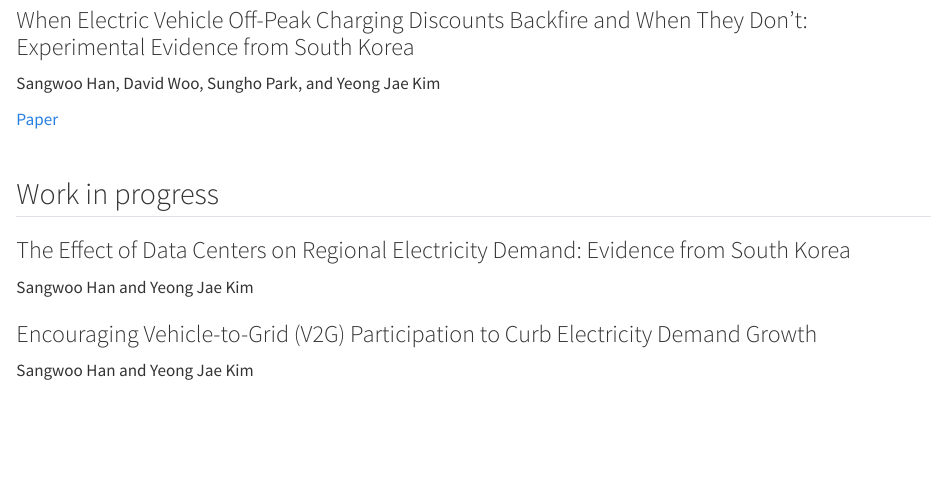
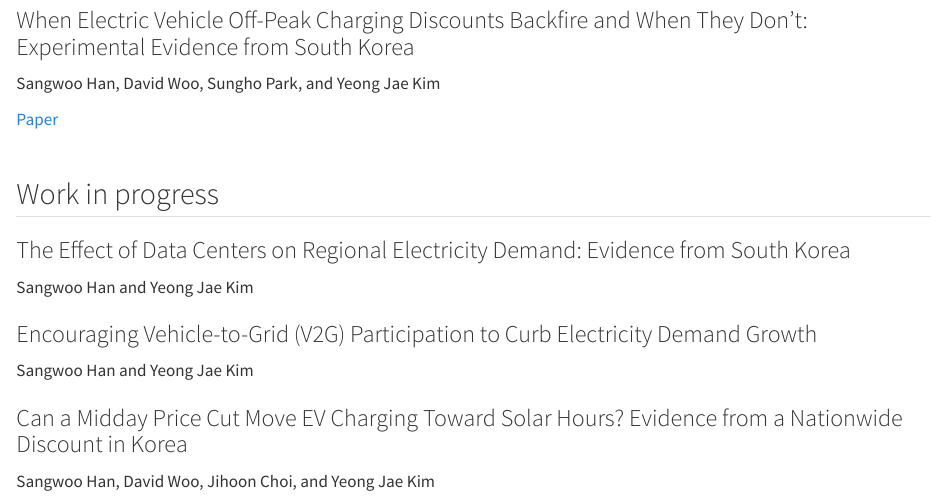
Before and after one commit to swoo-han/swoo-han.github.io, a Quarto document (research/index.qmd): the page in a window 1100 px wide, from 340 px down. Rendered offline with R 4.5, knitr and Pandoc in place of Quarto, with nearby package versions.

Commit message:
Add midday EV paper

```diff
--- a/research/index.qmd
+++ b/research/index.qmd
@@ -47,6 +47,11 @@ body-classes: front-page
   </article>
 </section>
 
+  <article class="paper">
+    <h3 class="paper-title">Can a Midday Price Cut Move EV Charging Toward Solar Hours? Evidence from a Nationwide Discount in Korea</h3>
+    <p class="authors"><span class="me">Sangwoo Han</span>, David Woo, Jihoon Choi, and Yeong Jae Kim</p>
+  </article>
+
 <!--
 TEMPLATE: to add an abstract and links to a paper later, put these inside its <article> block,
 below the <p class="authors"> line:
```
Also changed, not shown: docs/search.json, 2 other files.
